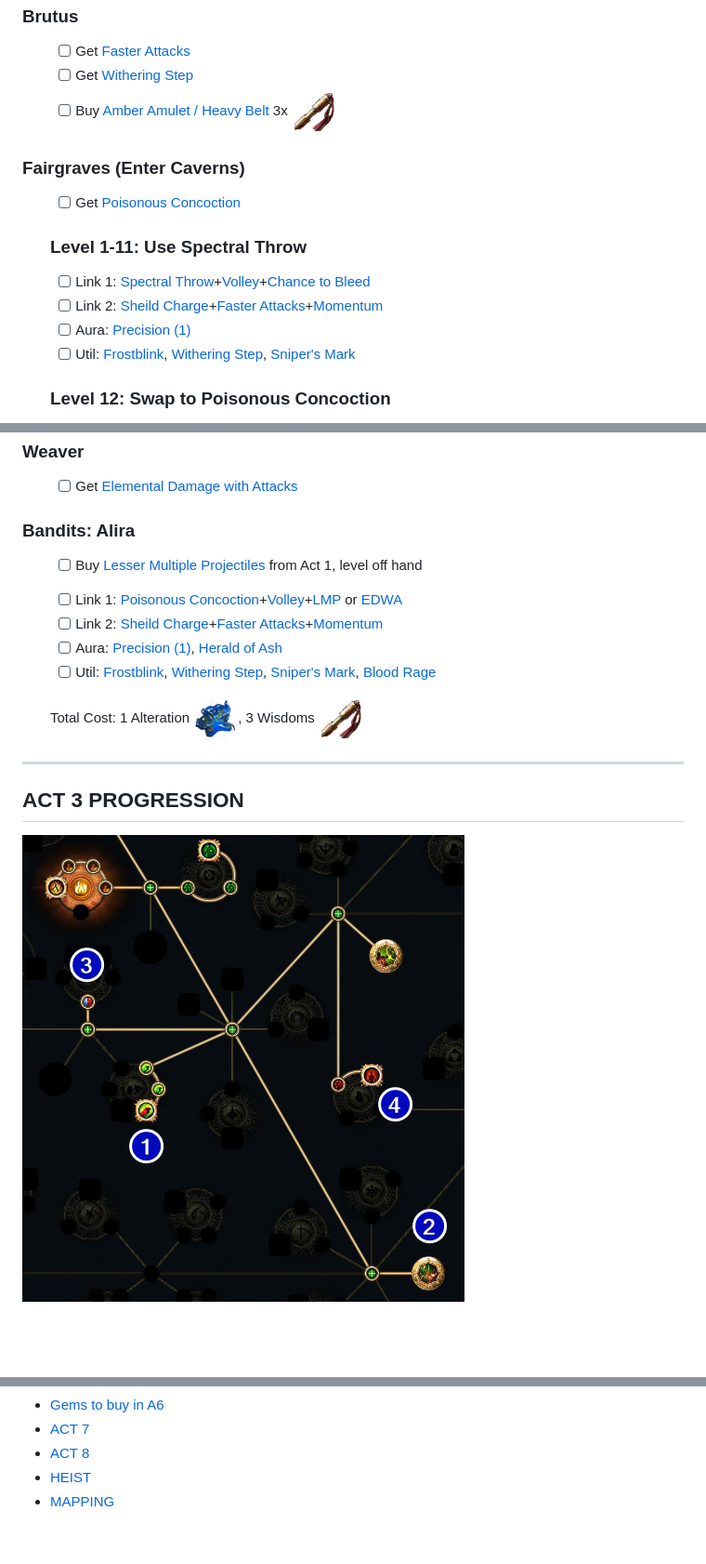
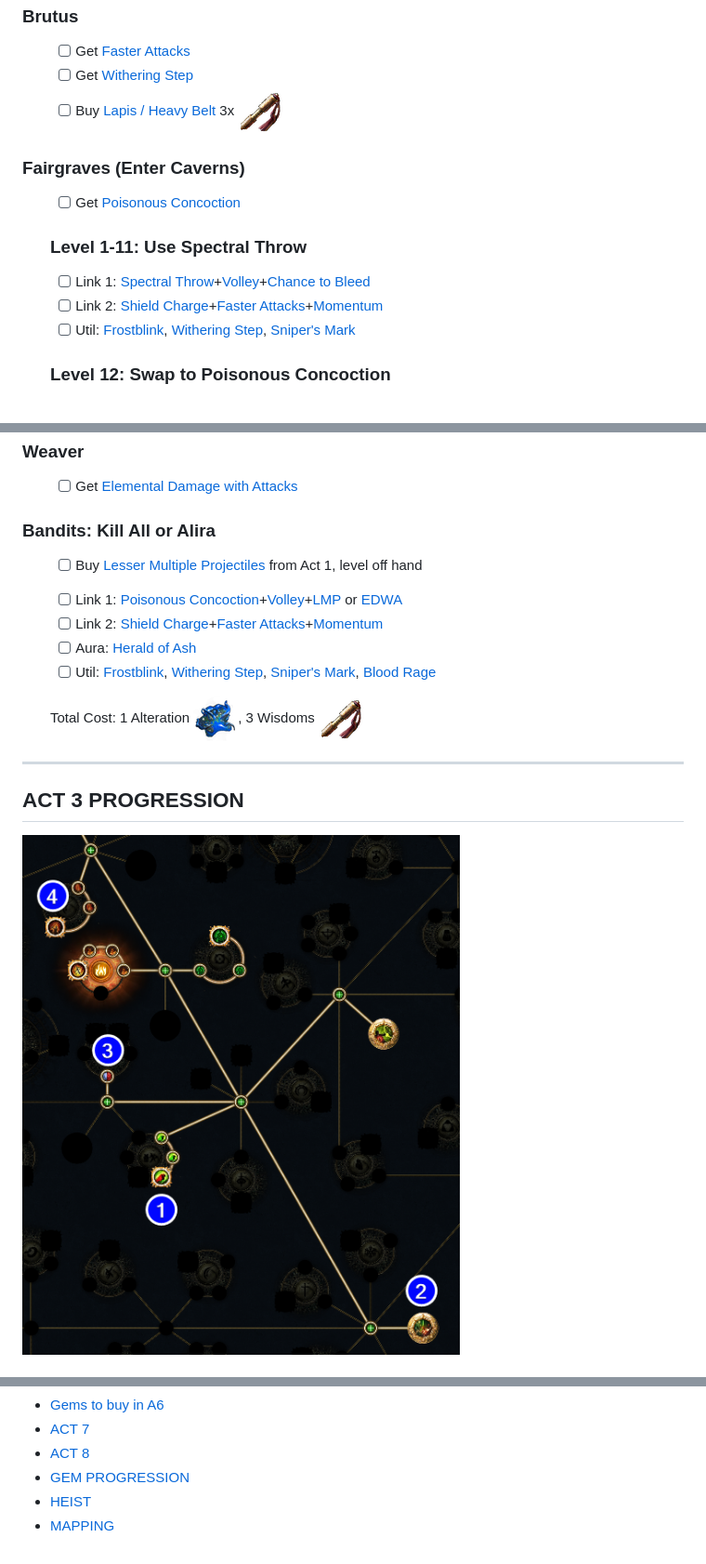
Before and after one commit to muzaroni/muzaroni.github.io, a Markdown page: 329_econc_scion.md, 3 parts joined by grey strips. Shown: that part at 93% size. GitHub-like rendering; pictures changed too: 329_econc_scion/images/act3.png; blank space fills up the shorter version.

Commit message:
scion updates

```diff
--- a/329_econc_scion.md
+++ b/329_econc_scion.md
@@ -97,7 +97,7 @@ Updated: June 26, 2026
 
 - [ ] Get [Faster Attacks](gemgreen)
 - [ ] Get [Withering Step](gemgreen)
-- [ ] Buy [Amber Amulet / Heavy Belt](gemgrey) 3x <img src="images/wisdom.png" class="icon-inline">
+- [ ] Buy [Lapis / Heavy Belt](gemgrey) 3x <img src="images/wisdom.png" class="icon-inline">
 
 </ul>
 
@@ -113,8 +113,7 @@ Updated: June 26, 2026
 
 ### Level 1-11: Use Spectral Throw
 - [ ] Link 1: [Spectral Throw](gemgreen)+[Volley](gemgreen)+[Chance to Bleed](gemred)
-- [ ] Link 2: [Sheild Charge](gemred)+[Faster Attacks](gemgreen)+[Momentum](gemgreen)
-- [ ] Aura: [Precision (1)](gemgreen)
+- [ ] Link 2: [Shield Charge](gemred)+[Faster Attacks](gemgreen)+[Momentum](gemgreen)
 - [ ] Util: [Frostblink](gemblue), [Withering Step](gemgreen), [Sniper's Mark](gemgreen)
 ### Level 12: Swap to Poisonous Concoction
 - [ ] Link 1: [Poisonous Concoction](gemgreen)+[Volley](gemgreen)+[Momentum](gemgreen)
@@ -141,7 +140,7 @@ Total Cost: 5+ Wisdoms<img src="images/wisdom.png" class="icon-inline">
 - [ ] Get [Elemental Damage with Attacks](gemred)
 </ul>
 
-### Bandits: Alira
+### Bandits: Kill All or Alira
 <ul class="checklist">
 
 - [ ] Buy [Lesser Multiple Projectiles](gemgreen) from Act 1, level off hand
@@ -152,8 +151,8 @@ Total Cost: 5+ Wisdoms<img src="images/wisdom.png" class="icon-inline">
 <ul class="checklist">
 
 - [ ] Link 1: [Poisonous Concoction](gemgreen)+[Volley](gemgreen)+[LMP](gemgreen) or [EDWA](gemred)
-- [ ] Link 2: [Sheild Charge](gemred)+[Faster Attacks](gemgreen)+[Momentum](gemgreen)
-- [ ] Aura: [Precision (1)](gemgreen), [Herald of Ash](gemred)
+- [ ] Link 2: [Shield Charge](gemred)+[Faster Attacks](gemgreen)+[Momentum](gemgreen)
+- [ ] Aura: [Herald of Ash](gemred)
 - [ ] Util: [Frostblink](gemblue), [Withering Step](gemgreen), [Sniper's Mark](gemgreen), [Blood Rage](gemgreen)
 
 Total Cost: 1 Alteration <img src="images/alt.png" class="icon-inline">, 3 Wisdoms <img src="images/wisdom.png" class="icon-inline">
@@ -200,8 +293,9 @@ Total Cost: 1 Alteration <img src="images/alt.png" class="icon-inline">, 3 Wisdo
             <li class="sub-item"><a href="#a6links">Gems to buy in A6</a></li>
             <li><a href="#a7">ACT 7</a></li>
             <li><a href="#a8">ACT 8</a></li>
-            <li><a href="#rfheist">HEIST</a></li>
-            <li><a href="#rfmap">MAPPING</a></li>
+            <li><a href="#gem">GEM PROGRESSION</a></li>
+            <li><a href="#heist">HEIST</a></li>
+            <li><a href="#map">MAPPING</a></li>
         </ul>
     </nav>
 </aside>
```
Also changed, not shown: other parts of 329_econc_scion.md (+96 -2 lines), 329_econc_scion/images/act4.png, 329_econc_scion/images/act5.png (added), 329_econc_scion/images/act6.png (added), 329_econc_scion/images/act7.png (added), 329_econc_scion/images/act8.png (added), 2 other files.
